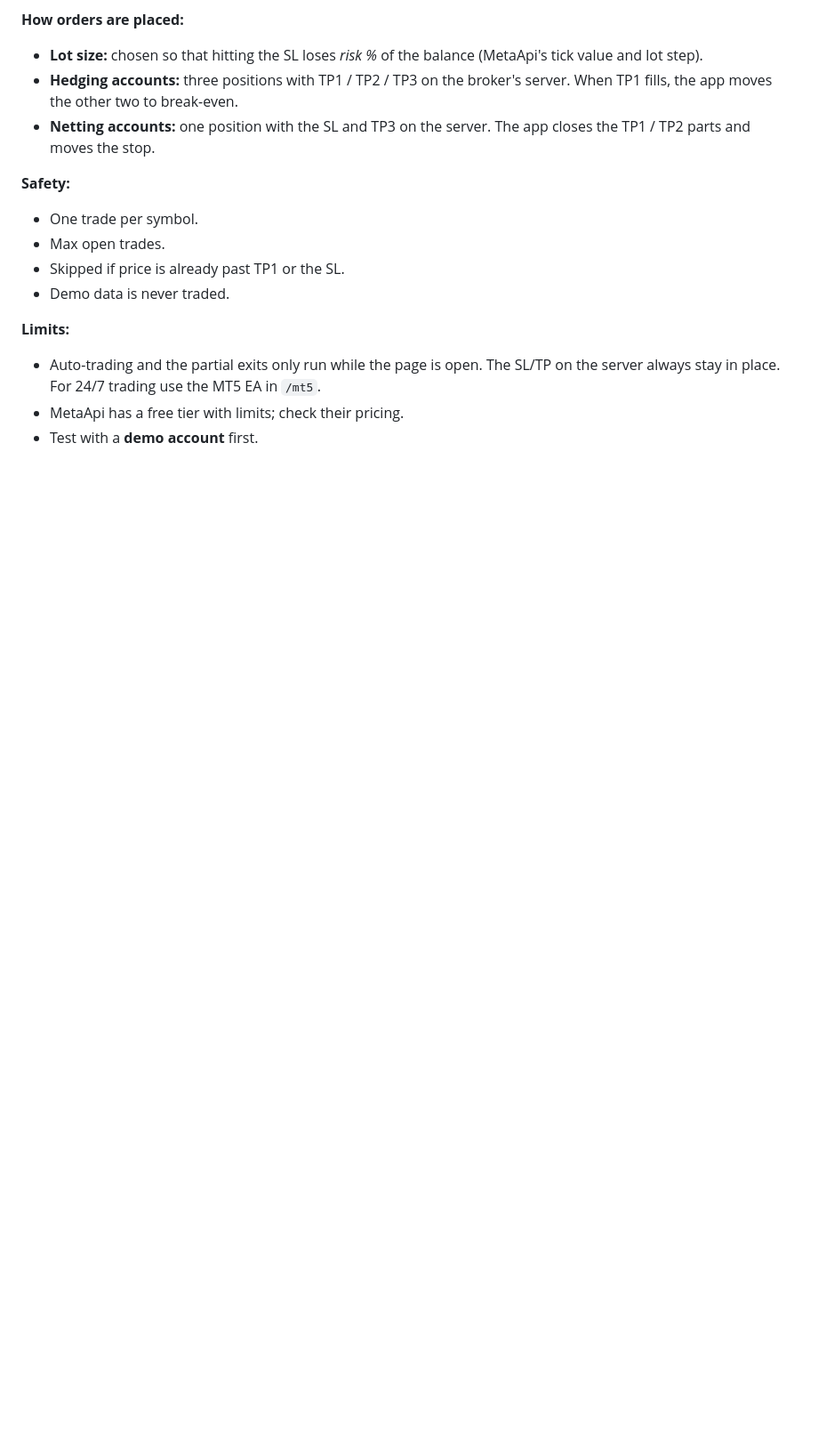
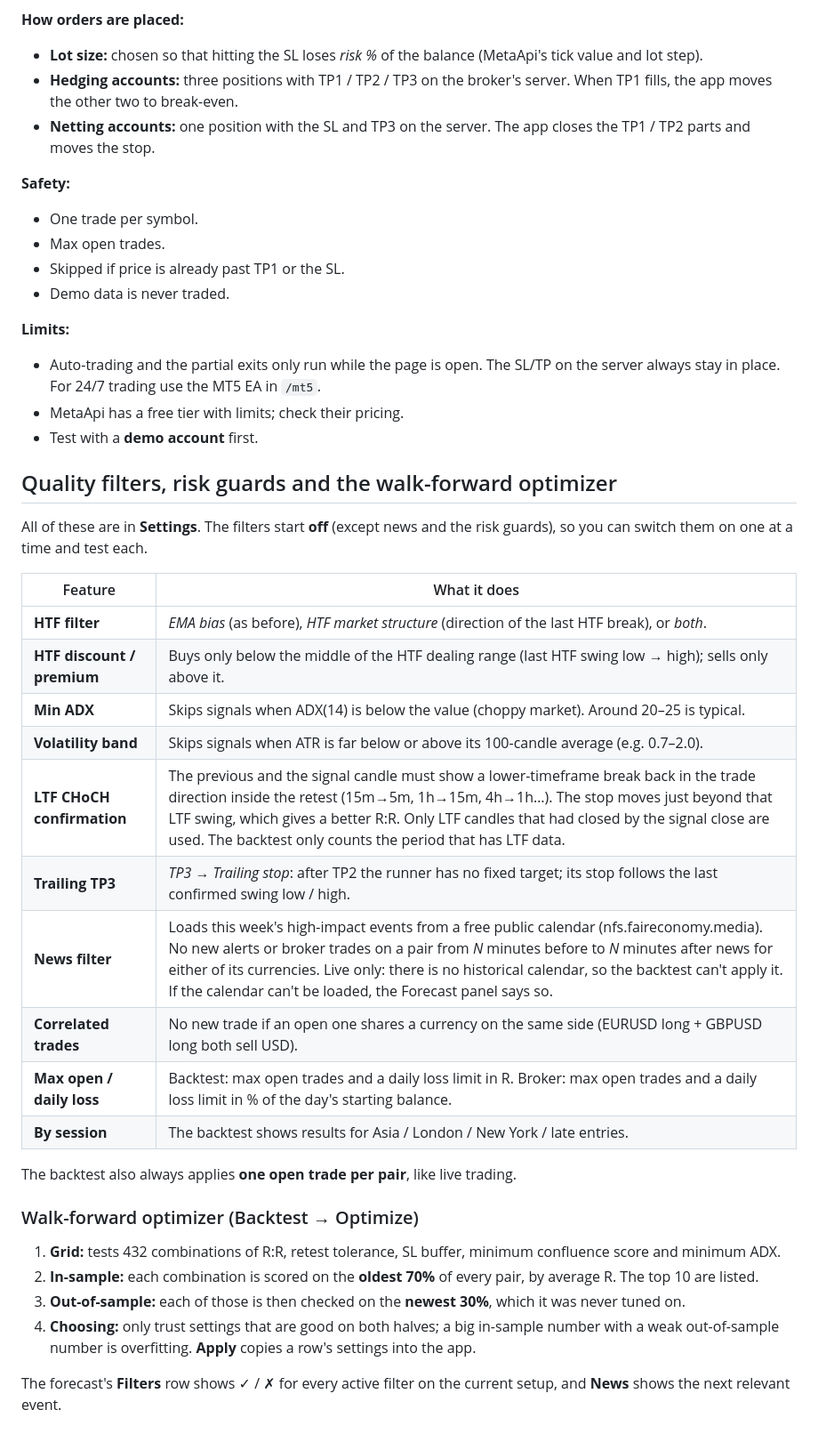
Before and after one commit to Neyofissie/EA, a Markdown page: webapp/README.md, the part around the change. Shown at 89% size. Rendered like a GitHub page; blank space fills up the shorter version.

```diff
--- a/webapp/README.md
+++ b/webapp/README.md
@@ -93,3 +93,29 @@ The app can place trades on your MT5 account through **MetaApi** (metaapi.cloud)
 - Auto-trading and the partial exits only run while the page is open. The SL/TP on the server always stay in place. For 24/7 trading use the MT5 EA in `/mt5`.
 - MetaApi has a free tier with limits; check their pricing.
 - Test with a **demo account** first.
+
+## Quality filters, risk guards and the walk-forward optimizer
+All of these are in **Settings**. The filters start **off** (except news and the risk guards), so you can switch them on one at a time and test each.
+
+| Feature | What it does |
+|---|---|
+| **HTF filter** | *EMA bias* (as before), *HTF market structure* (direction of the last HTF break), or *both*. |
+| **HTF discount / premium** | Buys only below the middle of the HTF dealing range (last HTF swing low → high); sells only above it. |
+| **Min ADX** | Skips signals when ADX(14) is below the value (choppy market). Around 20–25 is typical. |
+| **Volatility band** | Skips signals when ATR is far below or above its 100-candle average (e.g. 0.7–2.0). |
+| **LTF CHoCH confirmation** | The previous and the signal candle must show a lower-timeframe break back in the trade direction inside the retest (15m→5m, 1h→15m, 4h→1h…). The stop moves just beyond that LTF swing, which gives a better R:R. Only LTF candles that had closed by the signal close are used. The backtest only counts the period that has LTF data. |
+| **Trailing TP3** | *TP3 → Trailing stop*: after TP2 the runner has no fixed target; its stop follows the last confirmed swing low / high. |
+| **News filter** | Loads this week's high-impact events from a free public calendar (nfs.faireconomy.media). No new alerts or broker trades on a pair from *N* minutes before to *N* minutes after news for either of its currencies. Live only: there is no historical calendar, so the backtest can't apply it. If the calendar can't be loaded, the Forecast panel says so. |
+| **Correlated trades** | No new trade if an open one shares a currency on the same side (EURUSD long + GBPUSD long both sell USD). |
+| **Max open / daily loss** | Backtest: max open trades and a daily loss limit in R. Broker: max open trades and a daily loss limit in % of the day's starting balance. |
+| **By session** | The backtest shows results for Asia / London / New York / late entries. |
+
+The backtest also always applies **one open trade per pair**, like live trading.
+
+### Walk-forward optimizer (Backtest → Optimize)
+1. **Grid:** tests 432 combinations of R:R, retest tolerance, SL buffer, minimum confluence score and minimum ADX.
+2. **In-sample:** each combination is scored on the **oldest 70%** of every pair, by average R. The top 10 are listed.
+3. **Out-of-sample:** each of those is then checked on the **newest 30%**, which it was never tuned on.
+4. **Choosing:** only trust settings that are good on both halves; a big in-sample number with a weak out-of-sample number is overfitting. **Apply** copies a row's settings into the app.
+
+The forecast's **Filters** row shows ✓ / ✗ for every active filter on the current setup, and **News** shows the next relevant event.
```
Also changed, not shown: webapp/optimizer.png (added), 1 other file.
